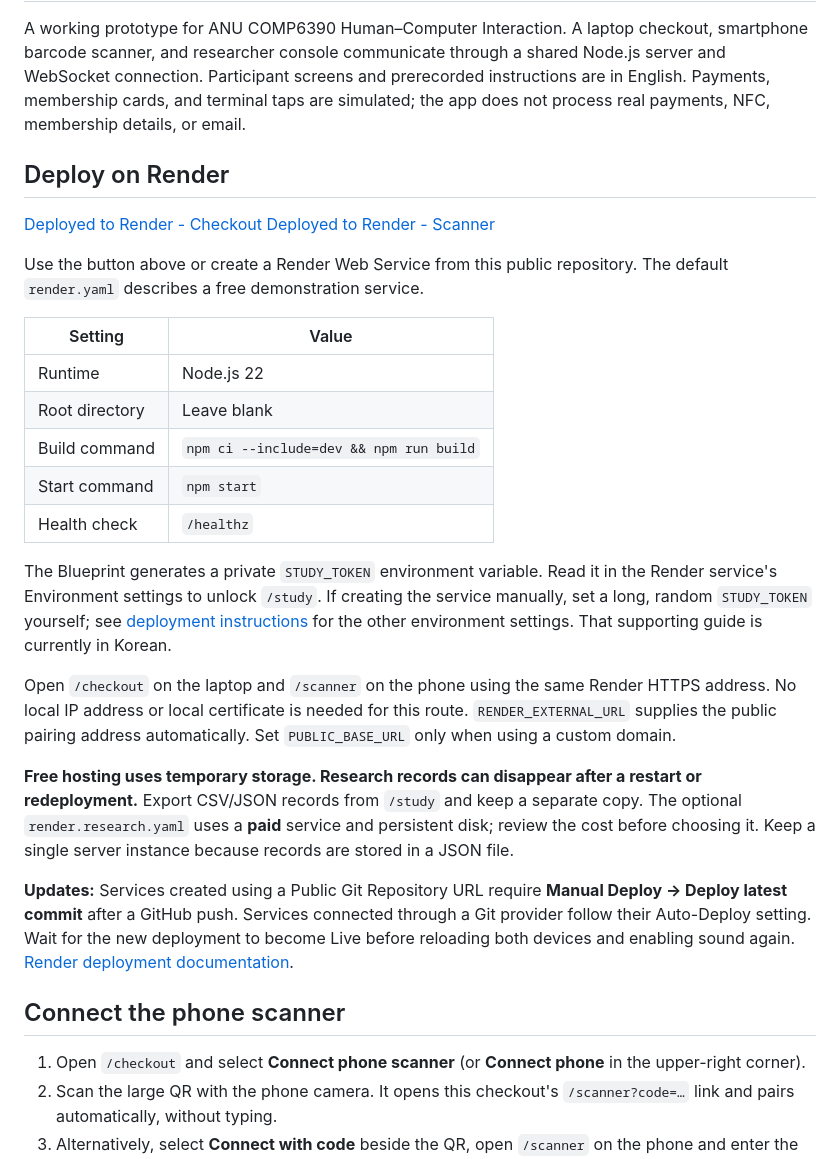
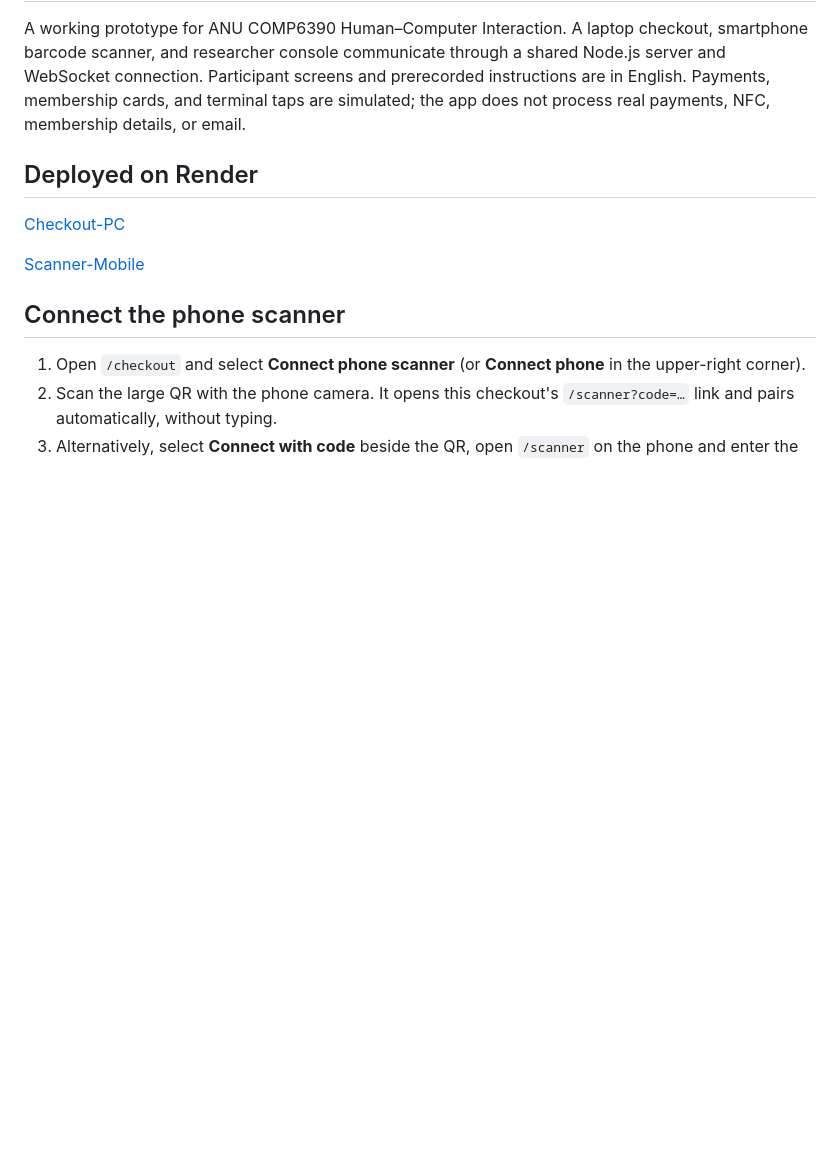
Before and after one commit to passionleader/anu-human-computer-interaction, a Markdown page: README.md, the part around the change. Drawn GitHub-style; blank space fills up the shorter version.

Commit message:
Revise deployment instructions in README.md
Updated deployment section for clarity and added links.

```diff
--- a/README.md
+++ b/README.md
@@ -2,28 +2,11 @@
 
 A working prototype for ANU COMP6390 Human–Computer Interaction. A laptop checkout, smartphone barcode scanner, and researcher console communicate through a shared Node.js server and WebSocket connection. Participant screens and prerecorded instructions are in English. Payments, membership cards, and terminal taps are simulated; the app does not process real payments, NFC, membership details, or email.
 
-## Deploy on Render
+## Deployed on Render
 
-[Deployed to Render - Checkout](https://anu-human-computer-interaction.onrender.com/)
-[Deployed to Render - Scanner](https://anu-human-computer-interaction.onrender.com/scanner)
+[Checkout-PC](https://anu-human-computer-interaction.onrender.com/)
 
-Use the button above or create a Render Web Service from this public repository. The default `render.yaml` describes a free demonstration service.
-
-| Setting | Value |
-| --- | --- |
-| Runtime | Node.js 22 |
-| Root directory | Leave blank |
-| Build command | `npm ci --include=dev && npm run build` |
-| Start command | `npm start` |
-| Health check | `/healthz` |
-
-The Blueprint generates a private `STUDY_TOKEN` environment variable. Read it in the Render service's Environment settings to unlock `/study`. If creating the service manually, set a long, random `STUDY_TOKEN` yourself; see [deployment instructions](DEPLOY_RENDER.md) for the other environment settings. That supporting guide is currently in Korean.
-
-Open `/checkout` on the laptop and `/scanner` on the phone using the same Render HTTPS address. No local IP address or local certificate is needed for this route. `RENDER_EXTERNAL_URL` supplies the public pairing address automatically. Set `PUBLIC_BASE_URL` only when using a custom domain.
-
-**Free hosting uses temporary storage. Research records can disappear after a restart or redeployment.** Export CSV/JSON records from `/study` and keep a separate copy. The optional `render.research.yaml` uses a **paid** service and persistent disk; review the cost before choosing it. Keep a single server instance because records are stored in a JSON file.
-
-**Updates:** Services created using a Public Git Repository URL require **Manual Deploy → Deploy latest commit** after a GitHub push. Services connected through a Git provider follow their Auto-Deploy setting. Wait for the new deployment to become Live before reloading both devices and enabling sound again. [Render deployment documentation](https://render.com/docs/deploys).
+[Scanner-Mobile](https://anu-human-computer-interaction.onrender.com/scanner)
 
 ## Connect the phone scanner
 
```
